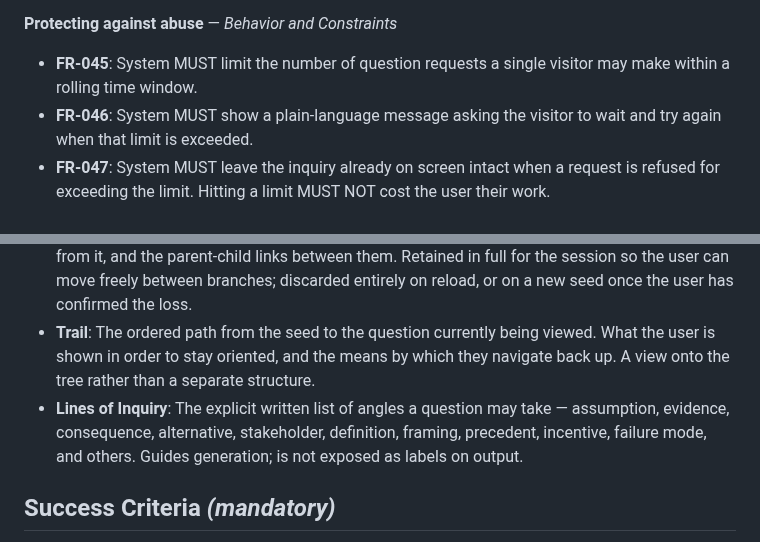
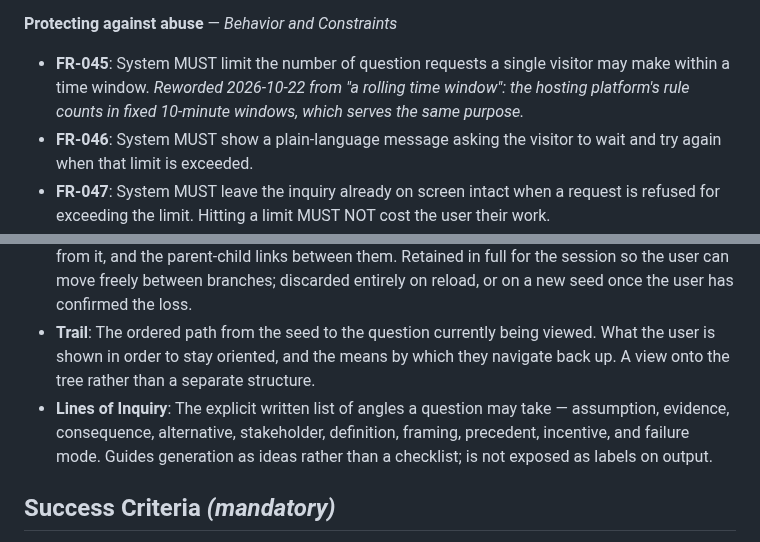
Before and after one commit to Matt-Baxter/Thats-a-Great-Question, a Markdown page: specs/001-insightful-question-generator/spec.md, 2 parts joined by grey strips. Rendered like a GitHub page.

```diff
--- a/specs/001-insightful-question-generator/spec.md
+++ b/specs/001-insightful-question-generator/spec.md
@@ -237,7 +237,7 @@ related ones.
 
 **Protecting against abuse** — *Behavior and Constraints*
 
-- **FR-045**: System MUST limit the number of question requests a single visitor may make within a rolling time window.
+- **FR-045**: System MUST limit the number of question requests a single visitor may make within a time window. *Reworded 2026-10-22 from "a rolling time window": the hosting platform's rule counts in fixed 10-minute windows, which serves the same purpose.*
 - **FR-046**: System MUST show a plain-language message asking the visitor to wait and try again when that limit is exceeded.
 - **FR-047**: System MUST leave the inquiry already on screen intact when a request is refused for exceeding the limit. Hitting a limit MUST NOT cost the user their work.
 
@@ -288,7 +288,7 @@ related ones.
 - **Question**: A single generated question. Non-empty, phrased as a question, bounded in length, unlabeled, and distinct from its siblings and from its parent. Never accompanied by an answer. May be unexpanded, or expanded and therefore holding children of its own.
 - **Inquiry Tree**: The whole structure built during a session — the seed, every question generated from it, and the parent-child links between them. Retained in full for the session so the user can move freely between branches; discarded entirely on reload, or on a new seed once the user has confirmed the loss.
 - **Trail**: The ordered path from the seed to the question currently being viewed. What the user is shown in order to stay oriented, and the means by which they navigate back up. A view onto the tree rather than a separate structure.
-- **Lines of Inquiry**: The explicit written list of angles a question may take — assumption, evidence, consequence, alternative, stakeholder, definition, framing, precedent, incentive, failure mode, and others. Guides generation; is not exposed as labels on output.
+- **Lines of Inquiry**: The explicit written list of angles a question may take — assumption, evidence, consequence, alternative, stakeholder, definition, framing, precedent, incentive, and failure mode. Guides generation as ideas rather than a checklist; is not exposed as labels on output.
 
 ## Success Criteria *(mandatory)*
 
```
Also changed, not shown: other parts of specs/001-insightful-question-generator/spec.md (+5 -5 lines).
